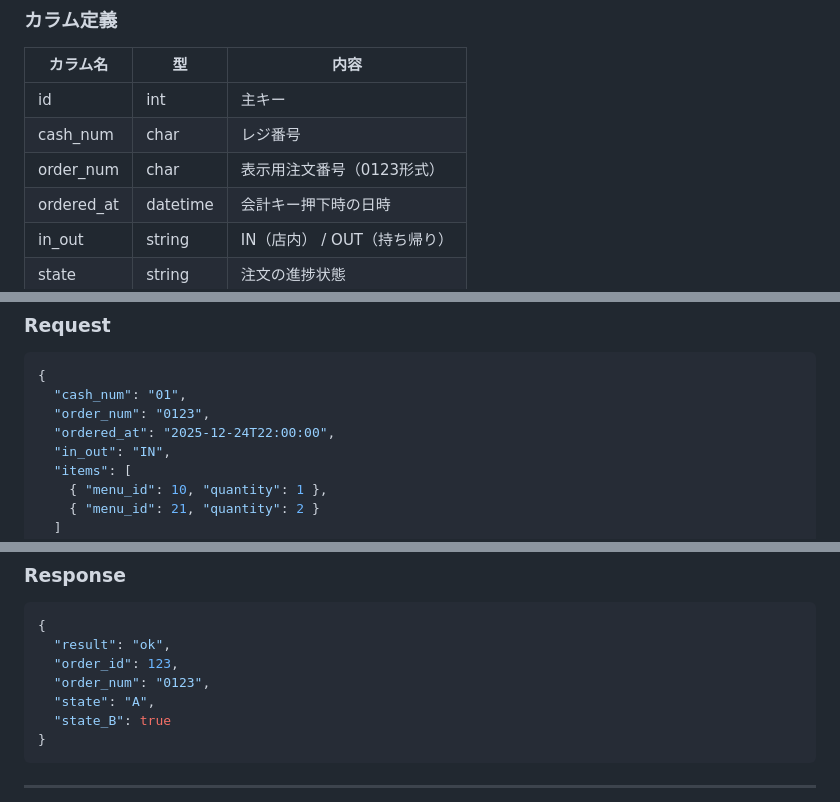
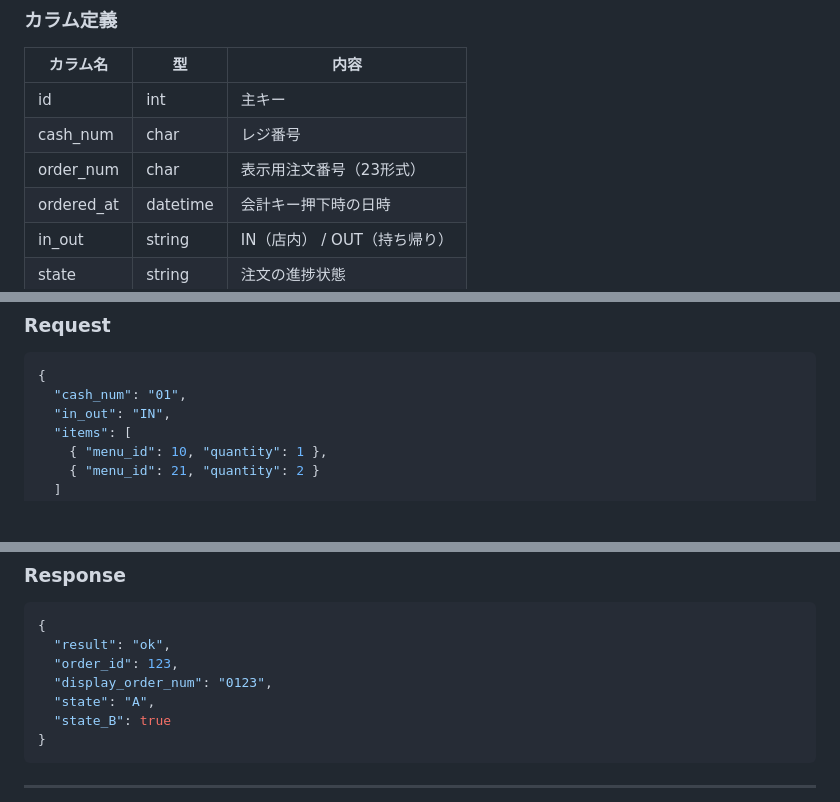
Before and after one commit to shuta1123/donburipos, a Markdown page: SPEC.md, 3 parts joined by grey strips. Rendered like a GitHub page; blank space fills up the shorter version.

````diff
--- a/SPEC.md
+++ b/SPEC.md
@@ -72,7 +72,7 @@ erDiagram
 |---|---|---|
 | id | int | 主キー |
 | cash_num | char | レジ番号 |
-| order_num | char | 表示用注文番号（0123形式） |
+| order_num | char | 表示用注文番号（23形式） |
 | ordered_at | datetime | 会計キー押下時の日時 |
 | in_out | string | IN（店内） / OUT（持ち帰り） |
 | state | string | 注文の進捗状態 |
@@ -260,8 +260,6 @@ Z画面で **会計キーが押された時点**で呼び出される。
 ```json
 {
   "cash_num": "01",
-  "order_num": "0123",
-  "ordered_at": "2025-12-24T22:00:00",
   "in_out": "IN",
   "items": [
     { "menu_id": 10, "quantity": 1 },
@@ -287,7 +285,7 @@ Z画面で **会計キーが押された時点**で呼び出される。
 {
   "result": "ok",
   "order_id": 123,
-  "order_num": "0123",
+  "display_order_num": "0123",
   "state": "A",
   "state_B": true
 }
````
Also changed, not shown: other parts of SPEC.md (+2 -2 lines).
